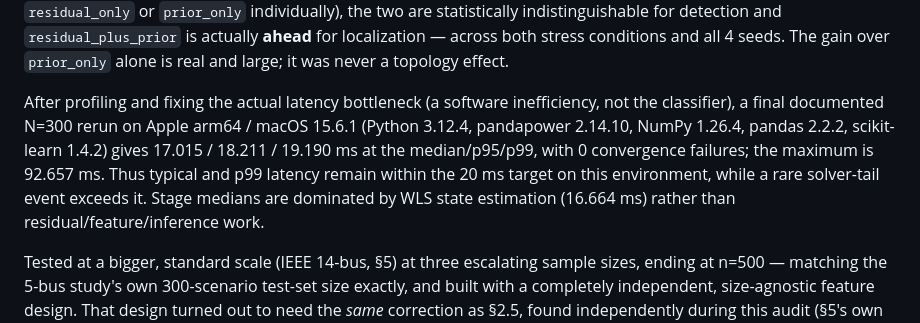
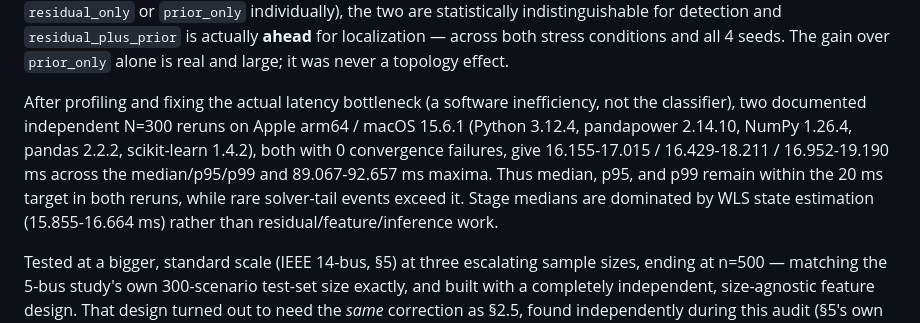
Before and after one commit to yagizsarapli/cyber-physical-grid-detection, a Markdown page: STATUS.md, the part around the change. Drawn GitHub-style.

Commit message:
Record second documented latency rerun

```diff
--- a/STATUS.md
+++ b/STATUS.md
@@ -28,14 +28,15 @@ over `prior_only` alone is real and large; it was never a topology
 effect.
 
 After profiling and fixing the actual latency bottleneck (a software
-inefficiency, not the classifier), a final documented N=300 rerun on
-Apple arm64 / macOS 15.6.1 (Python 3.12.4, pandapower 2.14.10,
-NumPy 1.26.4, pandas 2.2.2, scikit-learn 1.4.2) gives
-17.015 / 18.211 / 19.190 ms at the median/p95/p99, with 0 convergence
-failures; the maximum is 92.657 ms. Thus typical and p99 latency remain
-within the 20 ms target on this environment, while a rare solver-tail
-event exceeds it. Stage medians are dominated by WLS state estimation
-(16.664 ms) rather than residual/feature/inference work.
+inefficiency, not the classifier), two documented independent N=300
+reruns on Apple arm64 / macOS 15.6.1 (Python 3.12.4,
+pandapower 2.14.10, NumPy 1.26.4, pandas 2.2.2, scikit-learn 1.4.2),
+both with 0 convergence failures, give 16.155-17.015 /
+16.429-18.211 / 16.952-19.190 ms across the median/p95/p99 and
+89.067-92.657 ms maxima. Thus median, p95, and p99 remain within the
+20 ms target in both reruns, while rare solver-tail events exceed it.
+Stage medians are dominated by WLS state estimation
+(15.855-16.664 ms) rather than residual/feature/inference work.
 
 Tested at a bigger, standard scale (IEEE 14-bus, §5) at three
 escalating sample sizes, ending at n=500 — matching the 5-bus study's
```
